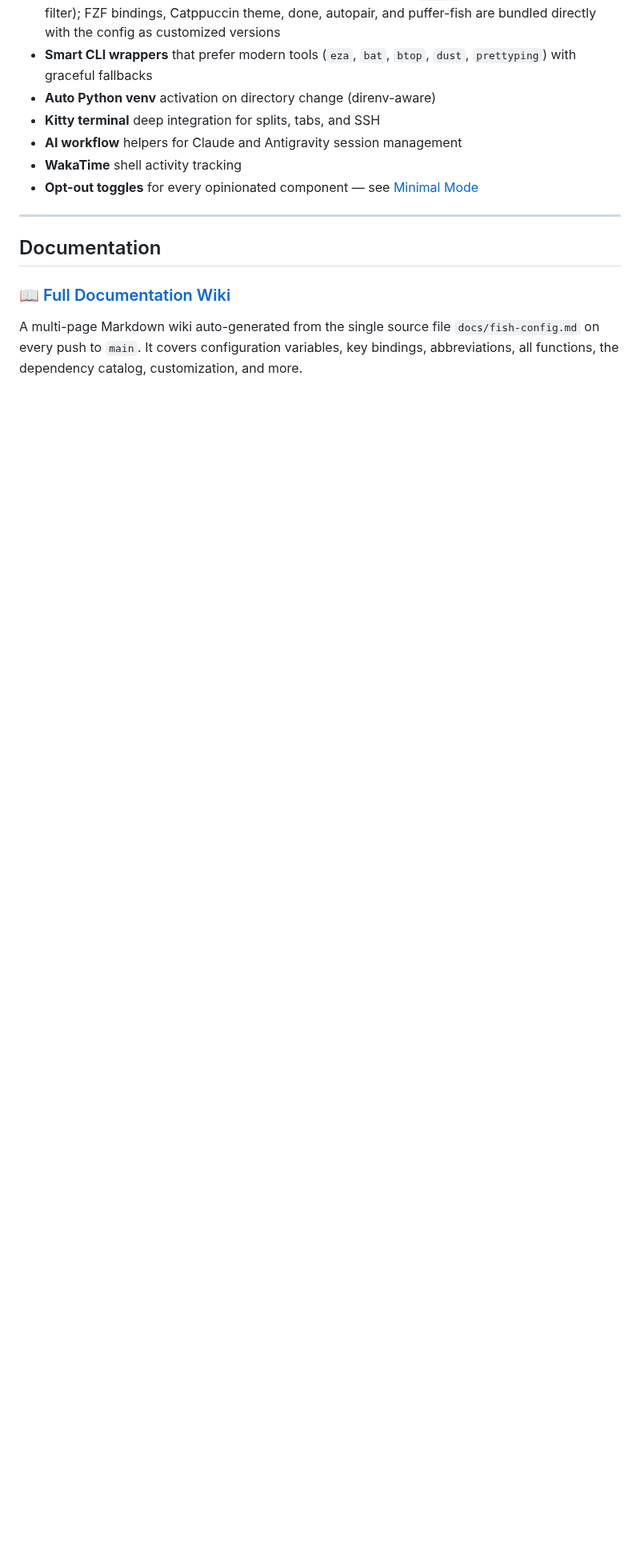
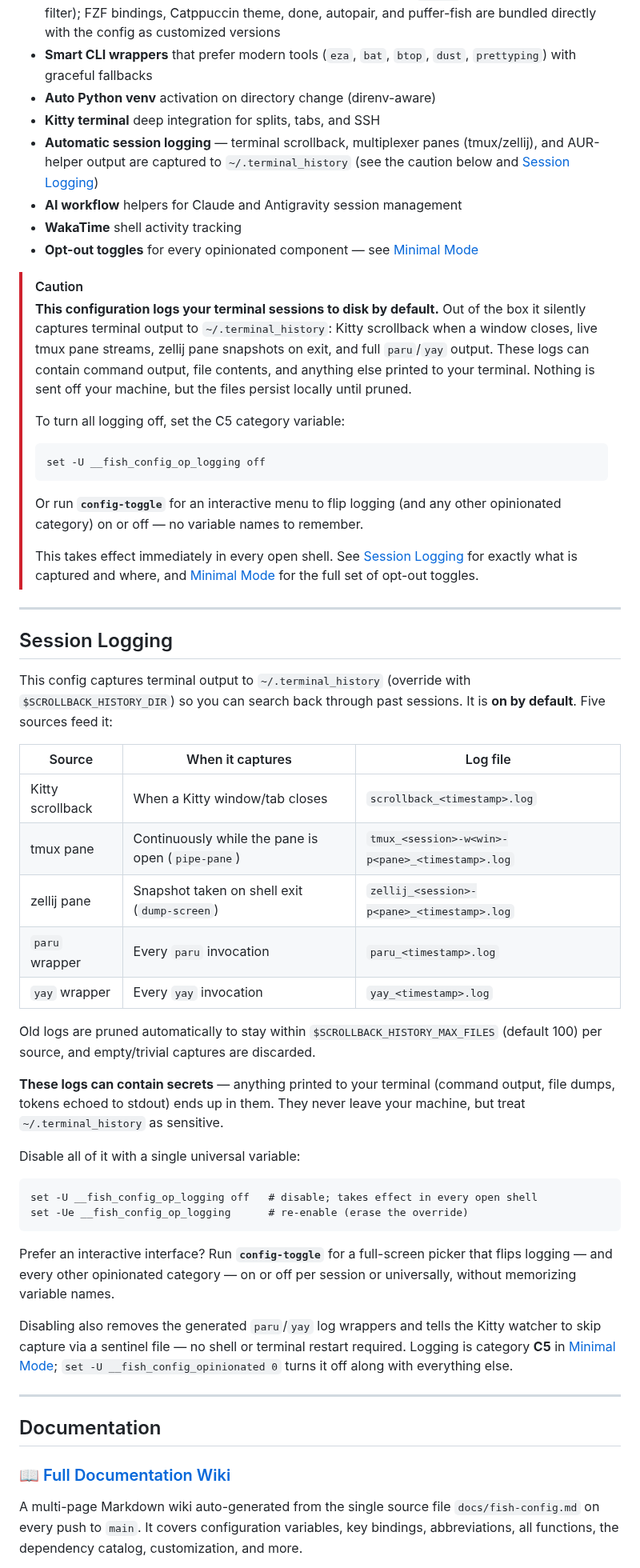
Before and after one commit to rootiest/fish-config, a Markdown page: README.md, the part around one of its changes. Shown at 80% size. Drawn GitHub-style; blank space fills up the shorter version.

Commit message:
docs(c5): feature session logging prominently with transparency callout
Add a Session Logging section and a CAUTION callout to the README, and a
matching privacy notice to docs/fish-config.md, making clear that this
config logs terminal sessions (Kitty/tmux/zellij/paru/yay) to
~/.terminal_history by default. Point users at both the
__fish_config_op_logging variable and the interactive config-toggle TUI
for opting out.

````diff
--- a/README.md
+++ b/README.md
@@ -27,9 +28,70 @@ This config layers on top of the CachyOS base Fish configuration and adds:
 - **Smart CLI wrappers** that prefer modern tools (`eza`, `bat`, `btop`, `dust`, `prettyping`) with graceful fallbacks
 - **Auto Python venv** activation on directory change (direnv-aware)
 - **Kitty terminal** deep integration for splits, tabs, and SSH
+- **Automatic session logging** — terminal scrollback, multiplexer panes (tmux/zellij), and AUR-helper output are captured to `~/.terminal_history` (see the caution below and [Session Logging](#session-logging))
 - **AI workflow** helpers for Claude and Antigravity session management
 - **WakaTime** shell activity tracking
 - **Opt-out toggles** for every opinionated component — see [Minimal Mode](#minimal-mode)
+
+> [!CAUTION]
+> **This configuration logs your terminal sessions to disk by default.**
+> Out of the box it silently captures terminal output to `~/.terminal_history`:
+> Kitty scrollback when a window closes, live tmux pane streams, zellij pane
+> snapshots on exit, and full `paru`/`yay` output. These logs can contain
+> command output, file contents, and anything else printed to your terminal.
+> Nothing is sent off your machine, but the files persist locally until pruned.
+>
+> To turn all logging off, set the C5 category variable:
+>
+> ```fish
+> set -U __fish_config_op_logging off
+> ```
+>
+> Or run **`config-toggle`** for an interactive menu to flip logging (and any
+> other opinionated category) on or off — no variable names to remember.
+>
+> This takes effect immediately in every open shell. See [Session Logging](#session-logging)
+> for exactly what is captured and where, and [Minimal Mode](#minimal-mode) for the
+> full set of opt-out toggles.
+
+---
+
+## Session Logging
+
+This config captures terminal output to `~/.terminal_history` (override with
+`$SCROLLBACK_HISTORY_DIR`) so you can search back through past sessions. It is
+**on by default**. Five sources feed it:
+
+| Source | When it captures | Log file |
+|---|---|---|
+| Kitty scrollback | When a Kitty window/tab closes | `scrollback_<timestamp>.log` |
+| tmux pane | Continuously while the pane is open (`pipe-pane`) | `tmux_<session>-w<win>-p<pane>_<timestamp>.log` |
+| zellij pane | Snapshot taken on shell exit (`dump-screen`) | `zellij_<session>-p<pane>_<timestamp>.log` |
+| `paru` wrapper | Every `paru` invocation | `paru_<timestamp>.log` |
+| `yay` wrapper | Every `yay` invocation | `yay_<timestamp>.log` |
+
+Old logs are pruned automatically to stay within `$SCROLLBACK_HISTORY_MAX_FILES`
+(default 100) per source, and empty/trivial captures are discarded.
+
+**These logs can contain secrets** — anything printed to your terminal (command
+output, file dumps, tokens echoed to stdout) ends up in them. They never leave
+your machine, but treat `~/.terminal_history` as sensitive.
+
+Disable all of it with a single universal variable:
+
+```fish
+set -U __fish_config_op_logging off   # disable; takes effect in every open shell
+set -Ue __fish_config_op_logging      # re-enable (erase the override)
+```
+
+Prefer an interactive interface? Run **`config-toggle`** for a full-screen
+picker that flips logging — and every other opinionated category — on or off
+per session or universally, without memorizing variable names.
+
+Disabling also removes the generated `paru`/`yay` log wrappers and tells the
+Kitty watcher to skip capture via a sentinel file — no shell or terminal
+restart required. Logging is category **C5** in [Minimal Mode](#minimal-mode);
+`set -U __fish_config_opinionated 0` turns it off along with everything else.
 
 ---
 
````
Also changed, not shown: other parts of README.md (+1 -0 lines), docs/fish-config.md (+22 -1 lines).
